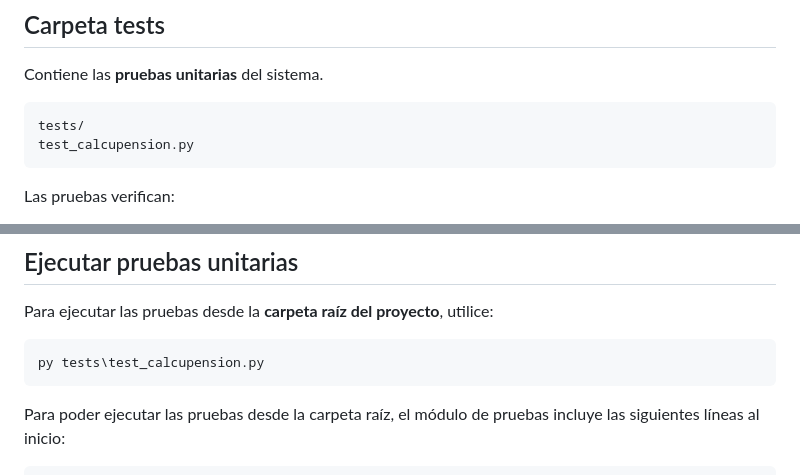
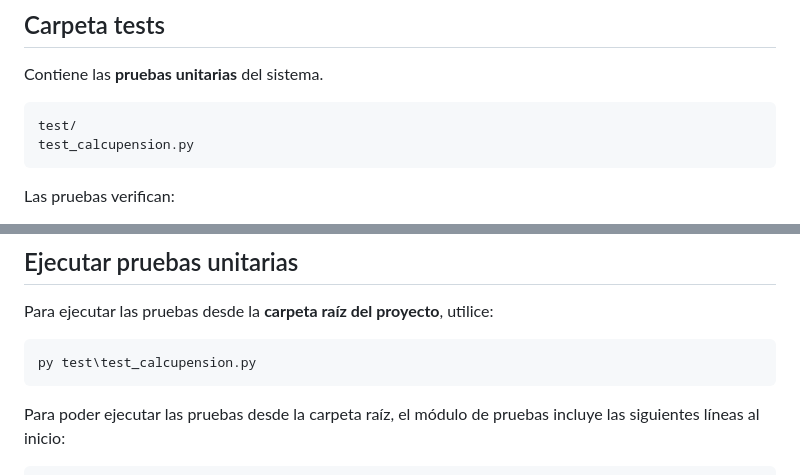
Before and after one commit to ndjr99/calcupension, a Markdown page: README.md, 2 parts joined by grey strips. Rendered like a GitHub page.

Commit message:
Corrección README
Corrected directory name and command for running tests.

````diff
--- a/README.md
+++ b/README.md
@@ -150,7 +150,7 @@ Contiene la **interfaz de consola** que permite al usuario interactuar con el si
 Contiene las **pruebas unitarias** del sistema.
 
 ```
-tests/
+test/
 test_calcupension.py
 ```
 
@@ -185,7 +185,7 @@ Este archivo permite que **Python reconozca la carpeta como un módulo** y permi
 Para ejecutar las pruebas desde la **carpeta raíz del proyecto**, utilice:
 
 ```
-py tests\test_calcupension.py
+py test\test_calcupension.py
 ```
 
 Para poder ejecutar las pruebas desde la carpeta raíz, el módulo de pruebas incluye las siguientes líneas al inicio:
````
